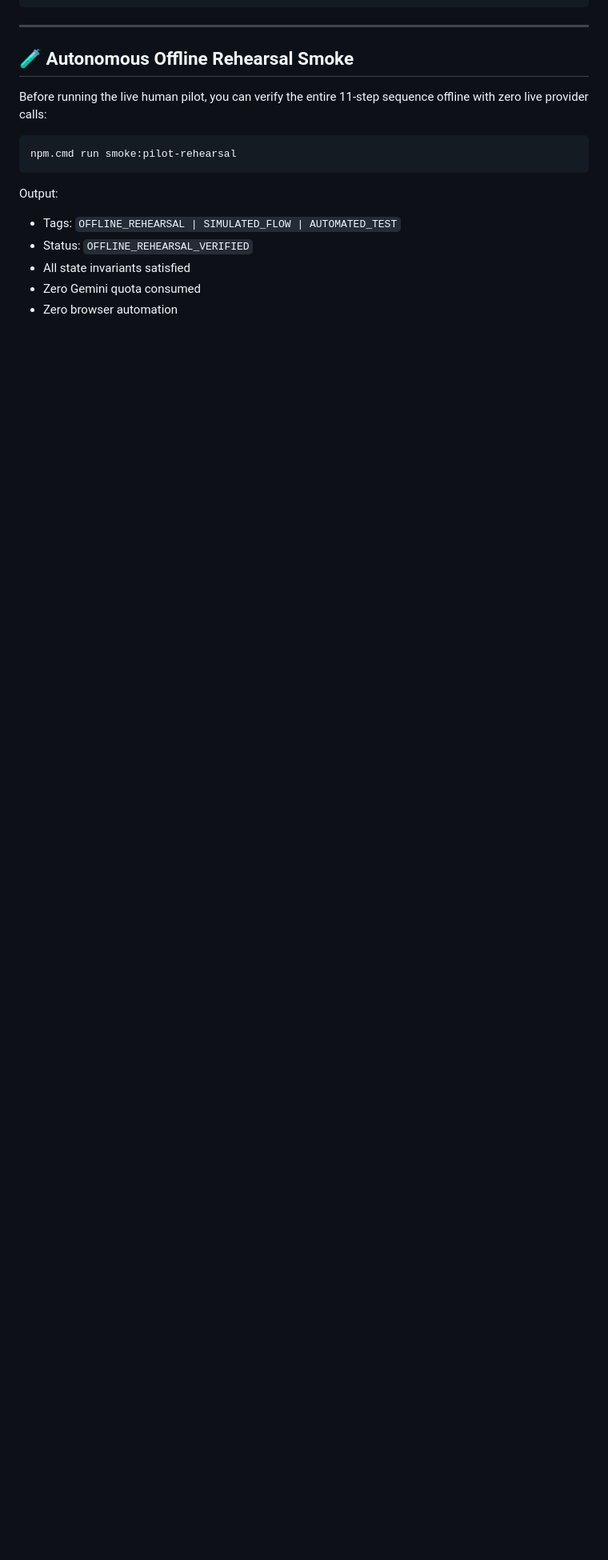
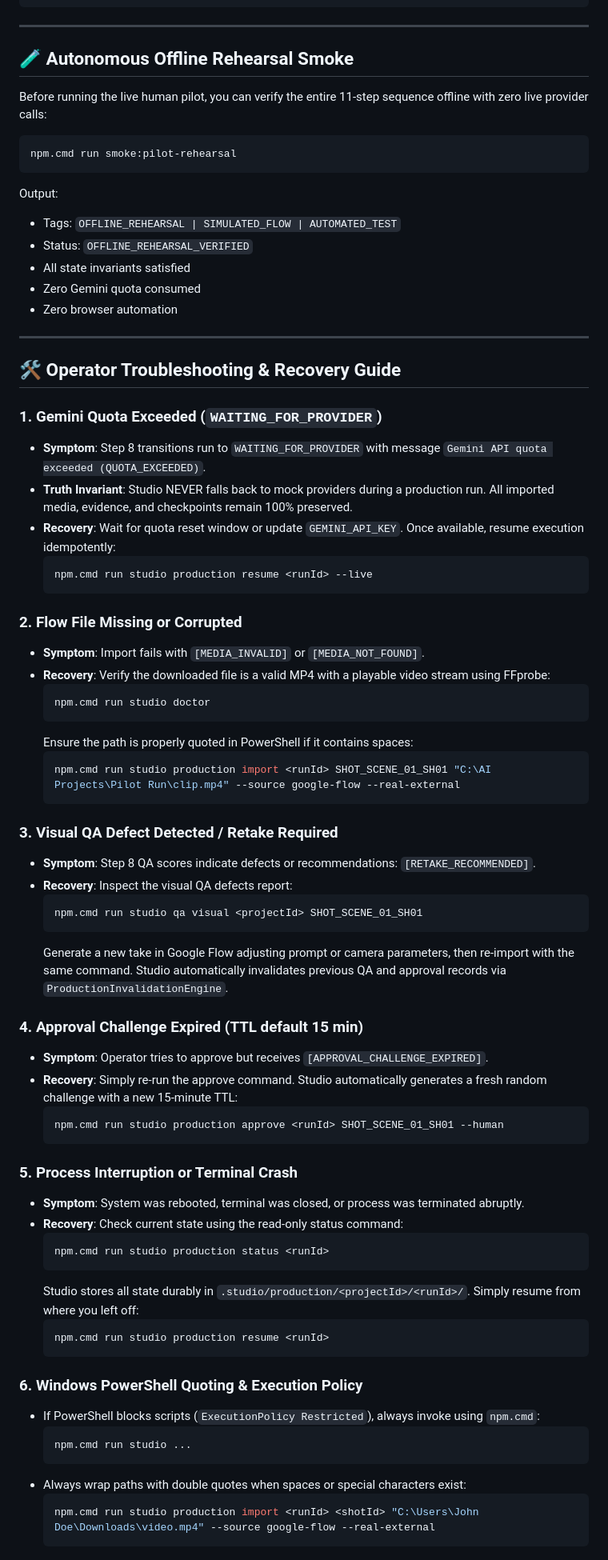
Before and after one commit to nguyenkhiemkhiem079-boop/ai-animation-studio, a Markdown page: docs/guides/real-production-pilot.md, the part around one of its changes. Shown at 80% size. Rendered like a GitHub page; blank space fills up the shorter version.

Commit message:
docs: finalize phase 20 pilot readiness

````diff
--- a/docs/guides/real-production-pilot.md
+++ b/docs/guides/real-production-pilot.md
@@ -314,3 +341,62 @@ Output:
 - All state invariants satisfied
 - Zero Gemini quota consumed
 - Zero browser automation
+
+---
+
+## 🛠️ Operator Troubleshooting & Recovery Guide
+
+### 1. Gemini Quota Exceeded (`WAITING_FOR_PROVIDER`)
+- **Symptom**: Step 8 transitions run to `WAITING_FOR_PROVIDER` with message `Gemini API quota exceeded (QUOTA_EXCEEDED)`.
+- **Truth Invariant**: Studio NEVER falls back to mock providers during a production run. All imported media, evidence, and checkpoints remain 100% preserved.
+- **Recovery**: Wait for quota reset window or update `GEMINI_API_KEY`. Once available, resume execution idempotently:
+  ```powershell
+  npm.cmd run studio production resume <runId> --live
+  ```
+
+### 2. Flow File Missing or Corrupted
+- **Symptom**: Import fails with `[MEDIA_INVALID]` or `[MEDIA_NOT_FOUND]`.
+- **Recovery**: Verify the downloaded file is a valid MP4 with a playable video stream using FFprobe:
+  ```powershell
+  npm.cmd run studio doctor
+  ```
+  Ensure the path is properly quoted in PowerShell if it contains spaces:
+  ```powershell
+  npm.cmd run studio production import <runId> SHOT_SCENE_01_SH01 "C:\AI Projects\Pilot Run\clip.mp4" --source google-flow --real-external
+  ```
+
+### 3. Visual QA Defect Detected / Retake Required
+- **Symptom**: Step 8 QA scores indicate defects or recommendations: `[RETAKE_RECOMMENDED]`.
+- **Recovery**: Inspect the visual QA defects report:
+  ```powershell
+  npm.cmd run studio qa visual <projectId> SHOT_SCENE_01_SH01
+  ```
+  Generate a new take in Google Flow adjusting prompt or camera parameters, then re-import with the same command. Studio automatically invalidates previous QA and approval records via `ProductionInvalidationEngine`.
+
+### 4. Approval Challenge Expired (TTL default 15 min)
+- **Symptom**: Operator tries to approve but receives `[APPROVAL_CHALLENGE_EXPIRED]`.
+- **Recovery**: Simply re-run the approve command. Studio automatically generates a fresh random challenge with a new 15-minute TTL:
+  ```powershell
+  npm.cmd run studio production approve <runId> SHOT_SCENE_01_SH01 --human
+  ```
+
+### 5. Process Interruption or Terminal Crash
+- **Symptom**: System was rebooted, terminal was closed, or process was terminated abruptly.
+- **Recovery**: Check current state using the read-only status command:
+  ```powershell
+  npm.cmd run studio production status <runId>
+  ```
+  Studio stores all state durably in `.studio/production/<projectId>/<runId>/`. Simply resume from where you left off:
+  ```powershell
+  npm.cmd run studio production resume <runId>
+  ```
+
+### 6. Windows PowerShell Quoting & Execution Policy
+- If PowerShell blocks scripts (`ExecutionPolicy Restricted`), always invoke using `npm.cmd`:
+  ```powershell
+  npm.cmd run studio ...
+  ```
+- Always wrap paths with double quotes when spaces or special characters exist:
+  ```powershell
+  npm.cmd run studio production import <runId> <shotId> "C:\Users\John Doe\Downloads\video.mp4" --source google-flow --real-external
+  ```
````
Also changed, not shown: other parts of docs/guides/real-production-pilot.md (+29 -2 lines), docs/architecture/multi-shot-production-readiness.md (added, +79 -0 lines), docs/reports/phase20-pilot-readiness.md (added, +94 -0 lines).
